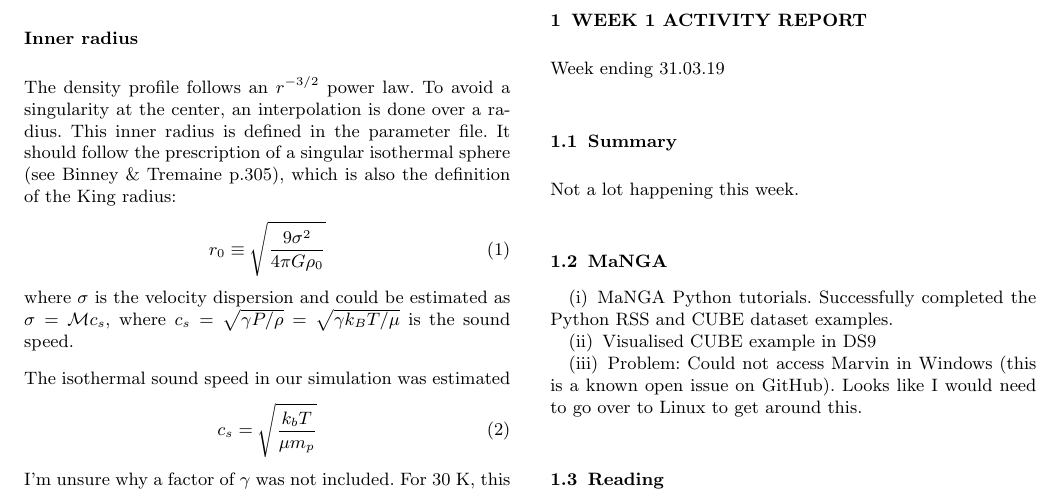
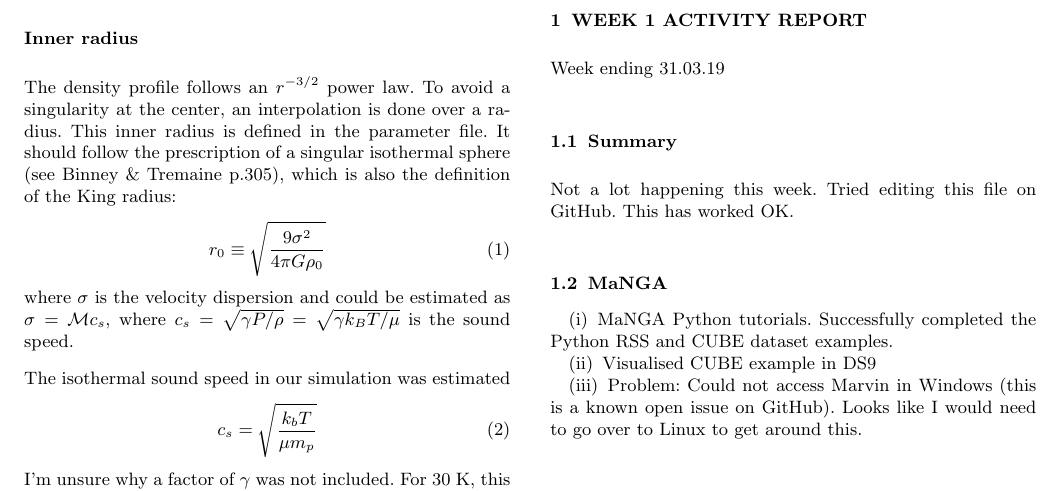
Before and after one commit to WeeBankie/Research-Diary, a LaTeX paper (main.tex, which reads Week0Report.tex): part of the page, cut so that both start at the same text. Compiled offline with pdfLaTeX.

Commit message:
Update Week0Report.tex

```diff
--- a/Week0Report.tex
+++ b/Week0Report.tex
@@ -2,7 +2,7 @@
 Week ending 31.03.19
 
 \subsection{Summary}
-Not a lot happening this week.
+Not a lot happening this week. Tried editing this file on GitHub. This has worked OK.
 
 \subsection{MaNGA}
 \begin{enumerate}
```
